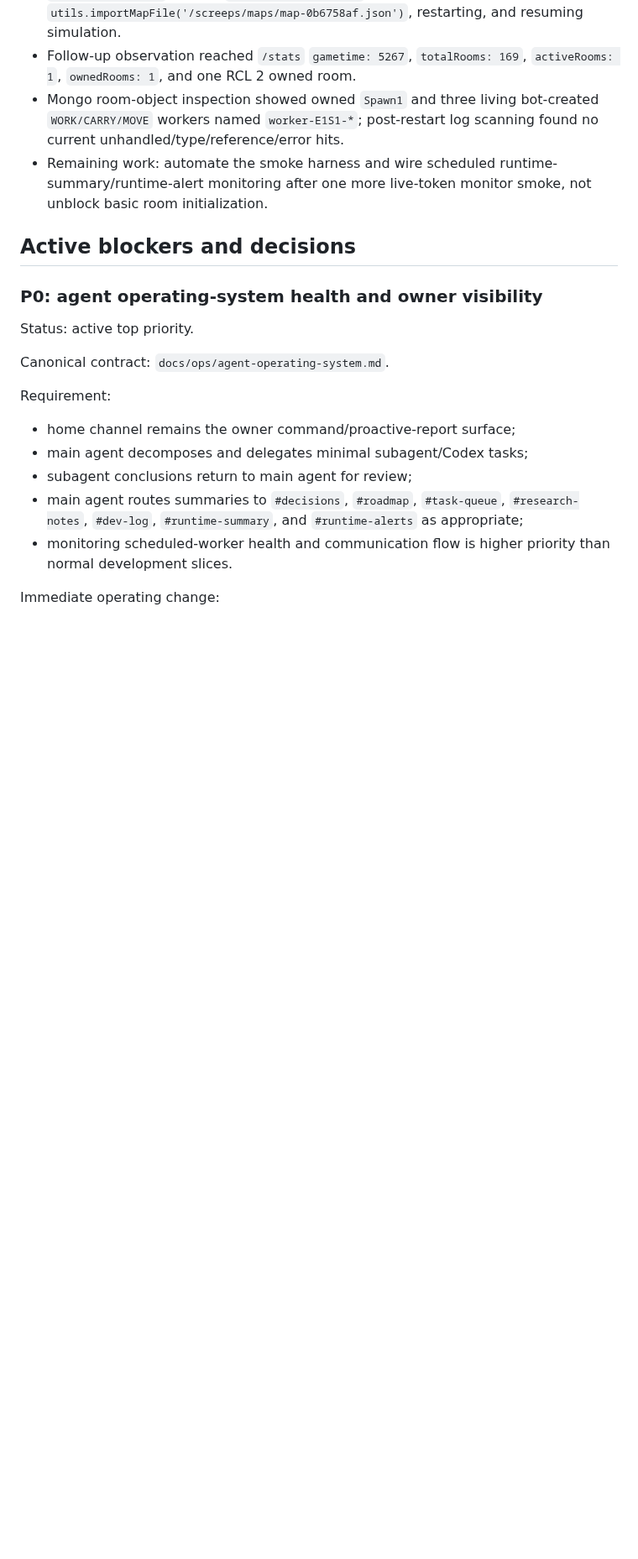
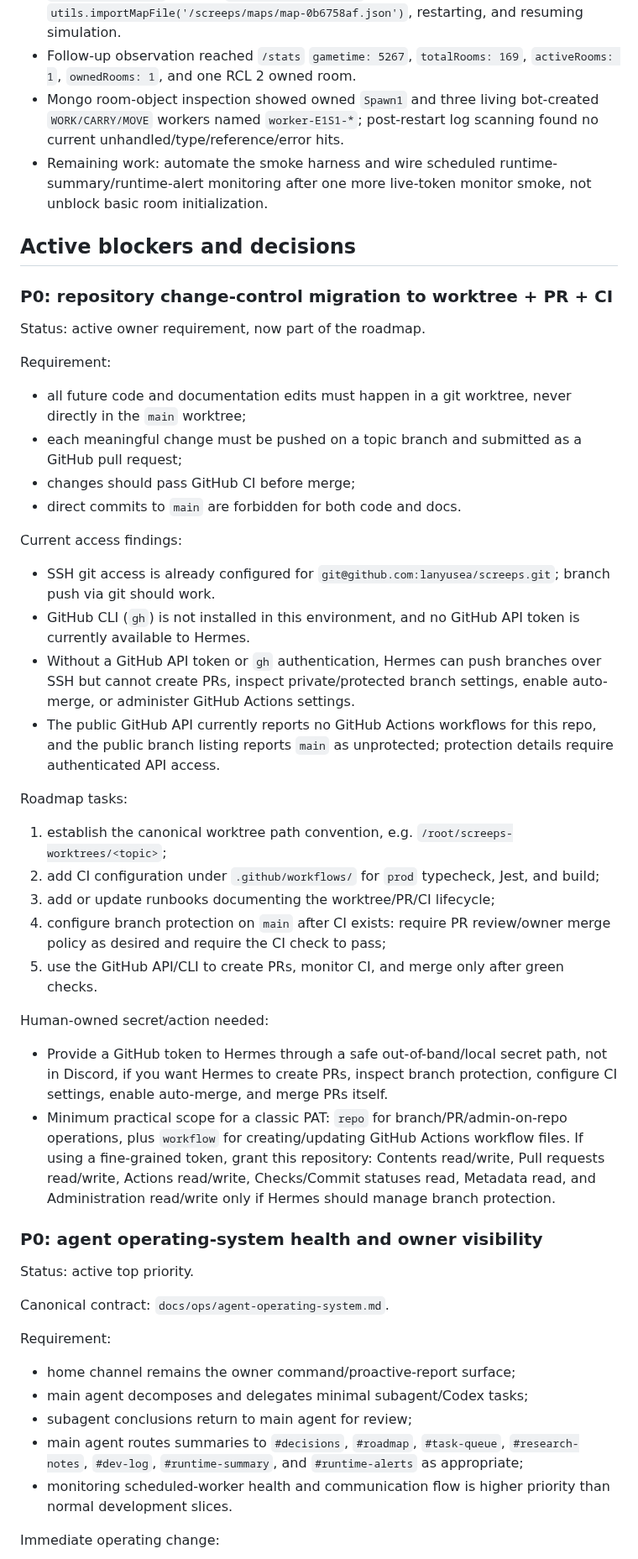
Before and after one commit to lanyusea/screeps, a Markdown page: docs/ops/roadmap.md, the part around one of its changes. Shown at 84% size. Drawn GitHub-style; blank space fills up the shorter version.

Commit message:
docs: add worktree PR CI roadmap gate

```diff
--- a/docs/ops/roadmap.md
+++ b/docs/ops/roadmap.md
@@ -172,6 +172,37 @@ Current result:
 - Remaining work: automate the smoke harness and wire scheduled runtime-summary/runtime-alert monitoring after one more live-token monitor smoke, not unblock basic room initialization.
 
 ## Active blockers and decisions
+
+### P0: repository change-control migration to worktree + PR + CI
+
+Status: active owner requirement, now part of the roadmap.
+
+Requirement:
+
+- all future code and documentation edits must happen in a git worktree, never directly in the `main` worktree;
+- each meaningful change must be pushed on a topic branch and submitted as a GitHub pull request;
+- changes should pass GitHub CI before merge;
+- direct commits to `main` are forbidden for both code and docs.
+
+Current access findings:
+
+- SSH git access is already configured for `git@github.com:lanyusea/screeps.git`; branch push via git should work.
+- GitHub CLI (`gh`) is not installed in this environment, and no GitHub API token is currently available to Hermes.
+- Without a GitHub API token or `gh` authentication, Hermes can push branches over SSH but cannot create PRs, inspect private/protected branch settings, enable auto-merge, or administer GitHub Actions settings.
+- The public GitHub API currently reports no GitHub Actions workflows for this repo, and the public branch listing reports `main` as unprotected; protection details require authenticated API access.
+
+Roadmap tasks:
+
+1. establish the canonical worktree path convention, e.g. `/root/screeps-worktrees/<topic>`;
+2. add CI configuration under `.github/workflows/` for `prod` typecheck, Jest, and build;
+3. add or update runbooks documenting the worktree/PR/CI lifecycle;
+4. configure branch protection on `main` after CI exists: require PR review/owner merge policy as desired and require the CI check to pass;
+5. use the GitHub API/CLI to create PRs, monitor CI, and merge only after green checks.
+
+Human-owned secret/action needed:
+
+- Provide a GitHub token to Hermes through a safe out-of-band/local secret path, not in Discord, if you want Hermes to create PRs, inspect branch protection, configure CI settings, enable auto-merge, and merge PRs itself.
+- Minimum practical scope for a classic PAT: `repo` for branch/PR/admin-on-repo operations, plus `workflow` for creating/updating GitHub Actions workflow files. If using a fine-grained token, grant this repository: Contents read/write, Pull requests read/write, Actions read/write, Checks/Commit statuses read, Metadata read, and Administration read/write only if Hermes should manage branch protection.
 
 ### P0: agent operating-system health and owner visibility
 
```
Also changed, not shown: other parts of docs/ops/roadmap.md (+1 -1 lines).
